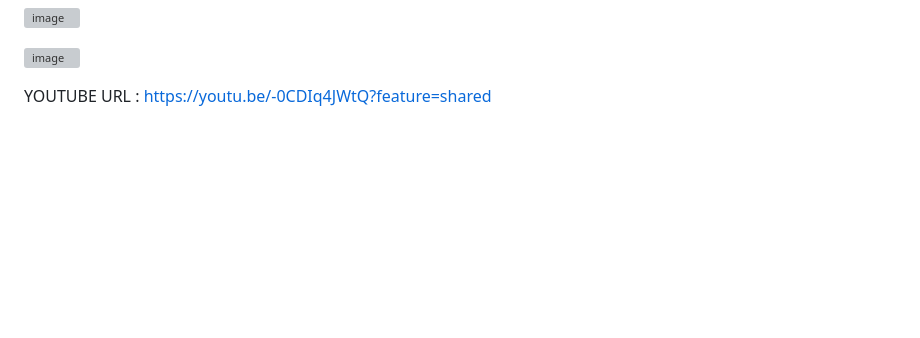
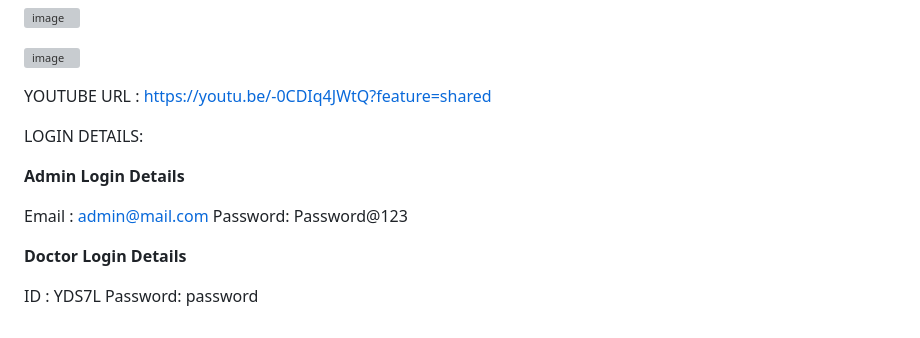
Before and after one commit to SanjaySJJ/Hospital-management-system, a Markdown page: README.md, the part around the change. Drawn GitHub-style; blank space fills up the shorter version; grey boxes are pictures that could not be loaded.

Commit message:
README.md
Signed-off-by: SanjaySJJ <162987379+SanjaySJJ@users.noreply.github.com>

```diff
--- a/README.md
+++ b/README.md
@@ -232,3 +232,17 @@ DOCTOR MODULE:
 
 
 YOUTUBE URL :  https://youtu.be/-0CDIq4JWtQ?feature=shared
+
+
+LOGIN DETAILS:
+
+**Admin Login Details**
+
+Email   : admin@mail.com
+Password: Password@123
+
+
+**Doctor Login Details**
+
+ID      : YDS7L
+Password: password
```
